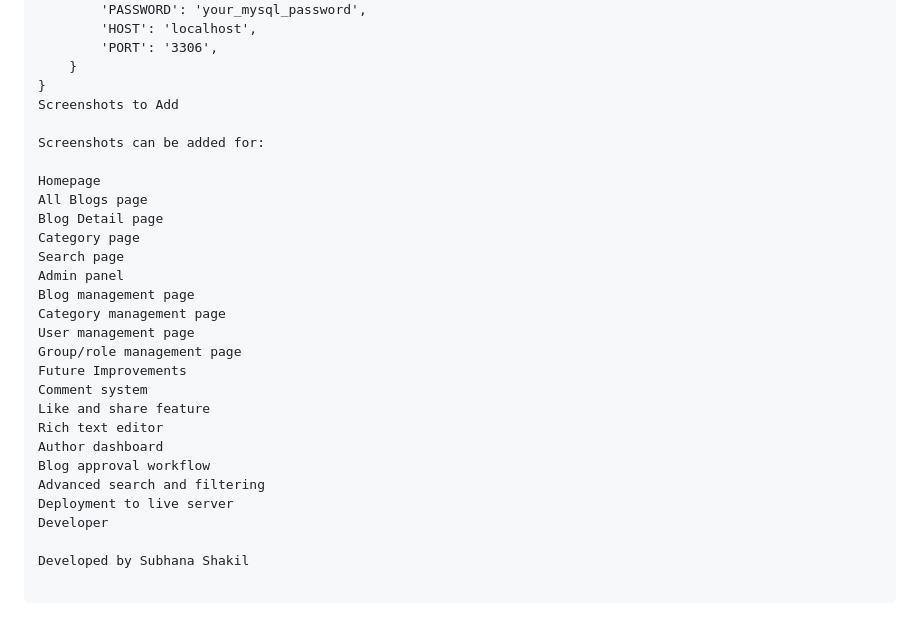
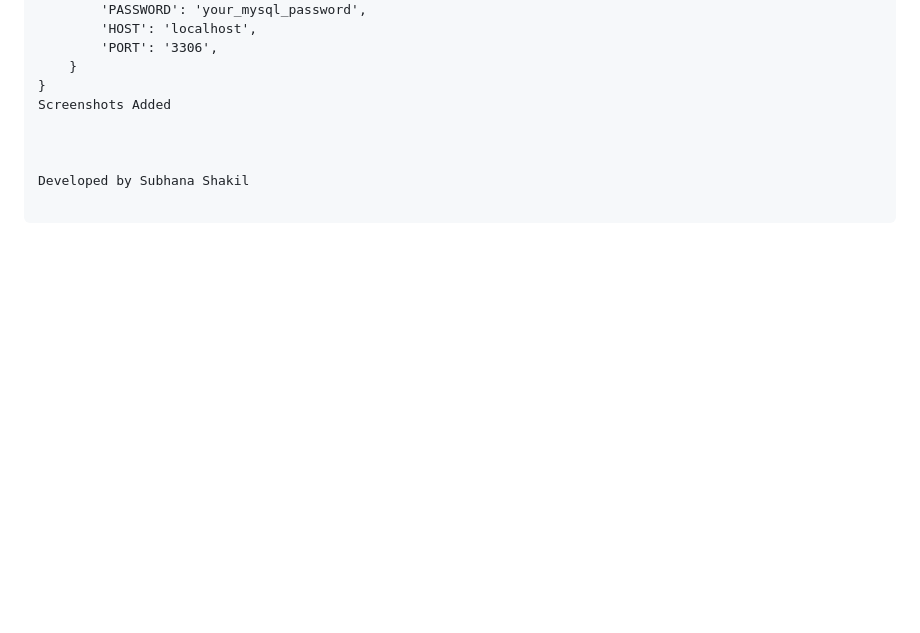
Before and after one commit to Subhana1-cell/blog-management-system, a Markdown page: README.md, the part around the change. GitHub-like rendering; blank space fills up the shorter version.

```diff
--- a/README.md
+++ b/README.md
@@ -156,28 +156,8 @@ DATABASES = {
         'PORT': '3306',
     }
 }
-Screenshots to Add
+Screenshots Added
 
-Screenshots can be added for:
 
-Homepage
-All Blogs page
-Blog Detail page
-Category page
-Search page
-Admin panel
-Blog management page
-Category management page
-User management page
-Group/role management page
-Future Improvements
-Comment system
-Like and share feature
-Rich text editor
-Author dashboard
-Blog approval workflow
-Advanced search and filtering
-Deployment to live server
-Developer
 
 Developed by Subhana Shakil
```
